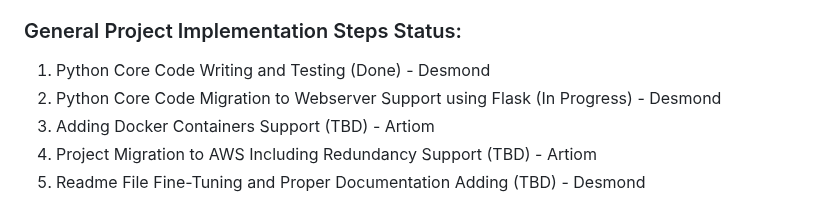
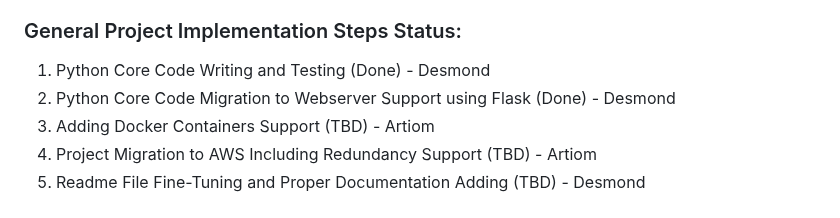
Before and after one commit to ArtiomKrits92/it-asset-management, a Markdown page: README.md, the part around the change. Rendered like a GitHub page.

```diff
--- a/README.md
+++ b/README.md
@@ -93,7 +93,7 @@ If you have any feedback, feel free to contact us via email:
 
 ### General Project Implementation Steps Status:
 1. Python Core Code Writing and Testing (Done) - Desmond
-2. Python Core Code Migration to Webserver Support using Flask (In Progress) - Desmond
+2. Python Core Code Migration to Webserver Support using Flask (Done) - Desmond
 3. Adding Docker Containers Support (TBD) - Artiom
 4. Project Migration to AWS Including Redundancy Support (TBD) - Artiom
 5. Readme File Fine-Tuning and Proper Documentation Adding (TBD) - Desmond
```
